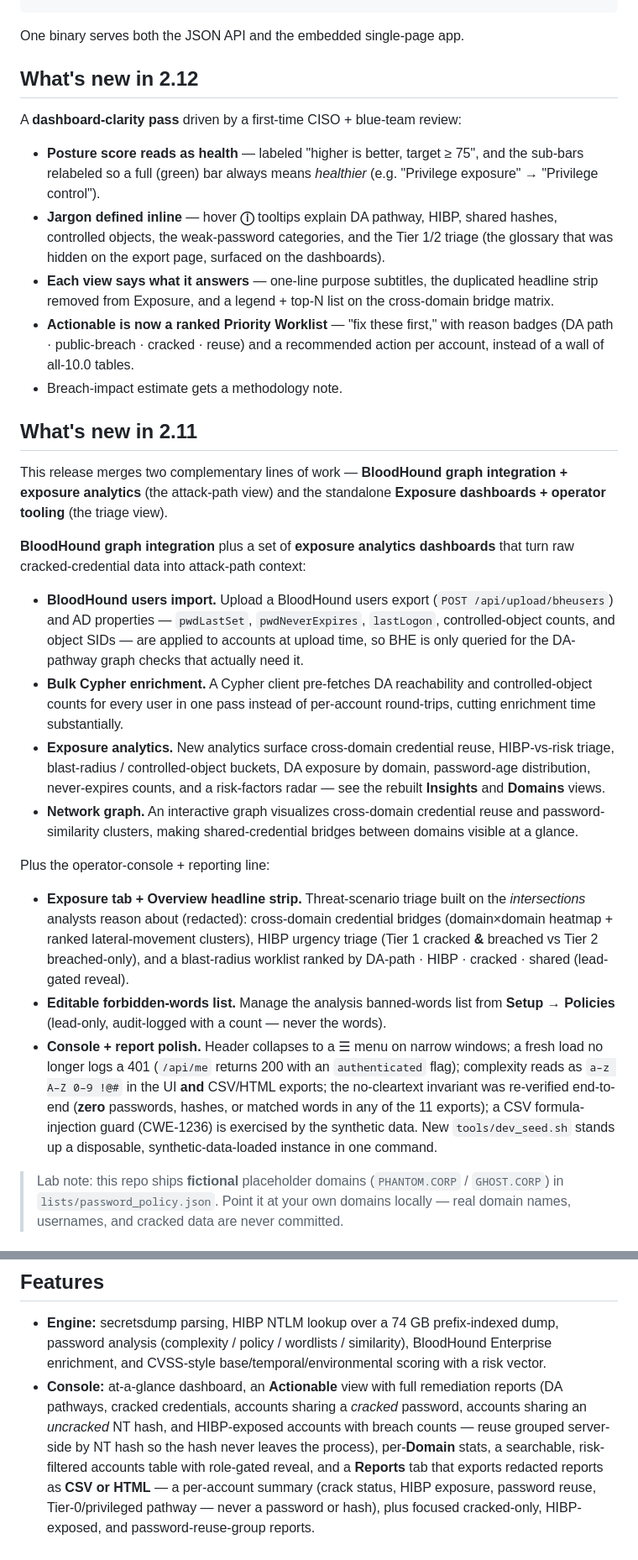
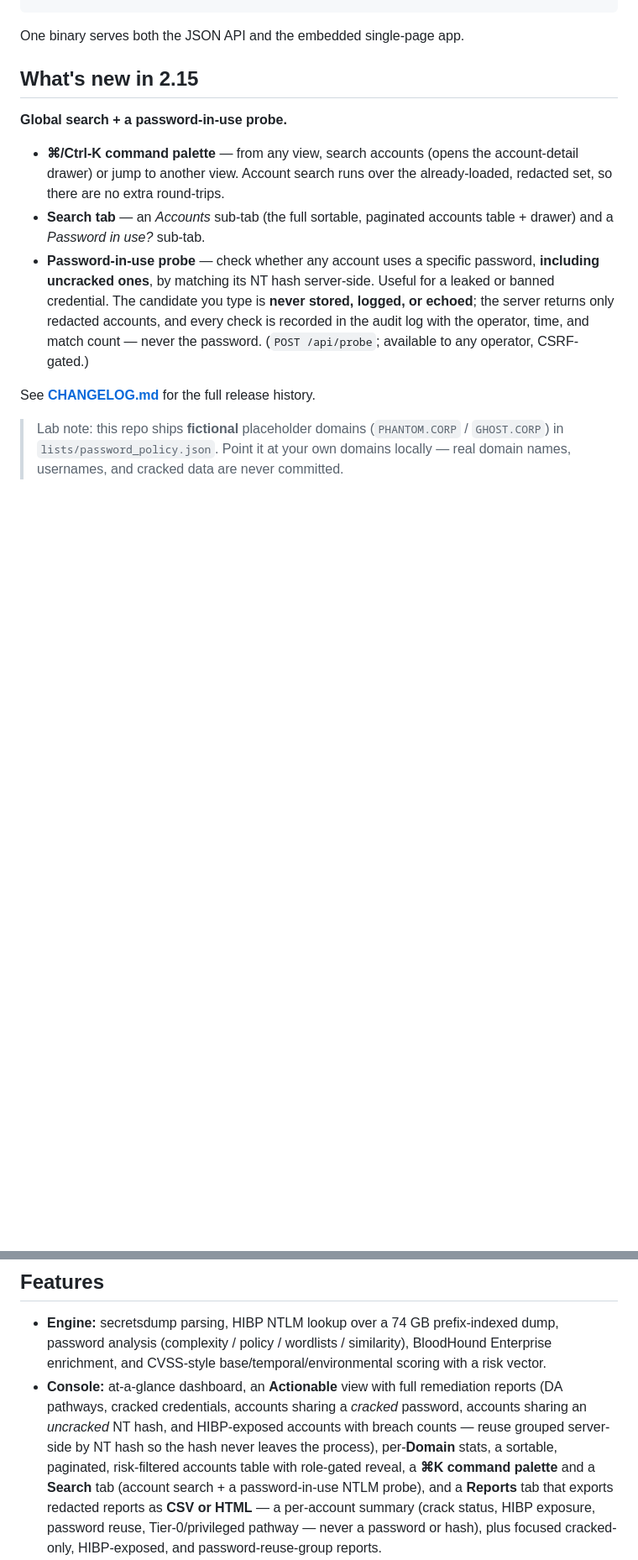
Before and after one commit to watson0x90/PasswordAtTheDisco, a Markdown page: README.md, 2 parts joined by grey strips. Shown at 84% size. Rendered like a GitHub page; blank space fills up the shorter version.

Commit message:
docs: add CHANGELOG.md; trim README What's-new to the latest release (2.15)
Co-Authored-By: Claude Opus 4.8 (1M context) <noreply@anthropic.com>

```diff
--- a/README.md
+++ b/README.md
@@ -41,65 +41,23 @@ wrote **cleartext cracked passwords to disk**. This rewrite never does:
 
 One binary serves both the JSON API and the embedded single-page app.
 
-## What's new in 2.12
+## What's new in 2.15
 
-A **dashboard-clarity pass** driven by a first-time CISO + blue-team review:
+**Global search + a password-in-use probe.**
 
-- **Posture score reads as health** — labeled "higher is better, target ≥ 75", and
-  the sub-bars relabeled so a full (green) bar always means *healthier* (e.g.
-  "Privilege exposure" → "Privilege control").
-- **Jargon defined inline** — hover **ⓘ** tooltips explain DA pathway, HIBP, shared
-  hashes, controlled objects, the weak-password categories, and the Tier 1/2 triage
-  (the glossary that was hidden on the export page, surfaced on the dashboards).
-- **Each view says what it answers** — one-line purpose subtitles, the duplicated
-  headline strip removed from Exposure, and a legend + top-N list on the
-  cross-domain bridge matrix.
-- **Actionable is now a ranked Priority Worklist** — "fix these first," with reason
-  badges (DA path · public-breach · cracked · reuse) and a recommended action per
-  account, instead of a wall of all-10.0 tables.
-- Breach-impact estimate gets a methodology note.
+- **⌘/Ctrl-K command palette** — from any view, search accounts (opens the
+  account-detail drawer) or jump to another view. Account search runs over the
+  already-loaded, redacted set, so there are no extra round-trips.
+- **Search tab** — an *Accounts* sub-tab (the full sortable, paginated accounts
+  table + drawer) and a *Password in use?* sub-tab.
+- **Password-in-use probe** — check whether any account uses a specific password,
+  **including uncracked ones**, by matching its NT hash server-side. Useful for a
+  leaked or banned credential. The candidate you type is **never stored, logged, or
+  echoed**; the server returns only redacted accounts, and every check is recorded
+  in the audit log with the operator, time, and match count — never the password.
+  (`POST /api/probe`; available to any operator, CSRF-gated.)
 
-## What's new in 2.11
-
-This release merges two complementary lines of work — **BloodHound graph
-integration + exposure analytics** (the attack-path view) and the standalone
-**Exposure dashboards + operator tooling** (the triage view).
-
-**BloodHound graph integration** plus a set of **exposure analytics dashboards**
-that turn raw cracked-credential data into attack-path context:
-
-- **BloodHound users import.** Upload a BloodHound users export (`POST
-  /api/upload/bheusers`) and AD properties — `pwdLastSet`, `pwdNeverExpires`,
-  `lastLogon`, controlled-object counts, and object SIDs — are applied to accounts
-  at upload time, so BHE is only queried for the DA-pathway graph checks that
-  actually need it.
-- **Bulk Cypher enrichment.** A Cypher client pre-fetches DA reachability and
-  controlled-object counts for every user in one pass instead of per-account
-  round-trips, cutting enrichment time substantially.
-- **Exposure analytics.** New analytics surface cross-domain credential reuse,
-  HIBP-vs-risk triage, blast-radius / controlled-object buckets, DA exposure by
-  domain, password-age distribution, never-expires counts, and a risk-factors
-  radar — see the rebuilt **Insights** and **Domains** views.
-- **Network graph.** An interactive graph visualizes cross-domain credential
-  reuse and password-similarity clusters, making shared-credential bridges
-  between domains visible at a glance.
-
-Plus the operator-console + reporting line:
-
-- **Exposure tab + Overview headline strip.** Threat-scenario triage built on the
-  *intersections* analysts reason about (redacted): cross-domain credential bridges
-  (domain×domain heatmap + ranked lateral-movement clusters), HIBP urgency triage
-  (Tier 1 cracked **&** breached vs Tier 2 breached-only), and a blast-radius
-  worklist ranked by DA-path · HIBP · cracked · shared (lead-gated reveal).
-- **Editable forbidden-words list.** Manage the analysis banned-words list from
-  **Setup → Policies** (lead-only, audit-logged with a count — never the words).
-- **Console + report polish.** Header collapses to a ☰ menu on narrow windows; a
-  fresh load no longer logs a 401 (`/api/me` returns 200 with an `authenticated`
-  flag); complexity reads as `a–z A–Z 0–9 !@#` in the UI **and** CSV/HTML exports;
-  the no-cleartext invariant was re-verified end-to-end (**zero** passwords, hashes,
-  or matched words in any of the 11 exports); a CSV formula-injection guard
-  (CWE-1236) is exercised by the synthetic data. New `tools/dev_seed.sh` stands up a
-  disposable, synthetic-data-loaded instance in one command.
+See **[CHANGELOG.md](CHANGELOG.md)** for the full release history.
 
 > Lab note: this repo ships **fictional** placeholder domains
 > (`PHANTOM.CORP` / `GHOST.CORP`) in `lists/password_policy.json`. Point it at
@@ -211,8 +169,10 @@ guide (env vars, TLS, service management, backup/recovery): **[deploy/DEPLOYMENT
   reports (DA pathways, cracked credentials, accounts sharing a *cracked* password,
   accounts sharing an *uncracked* NT hash, and HIBP-exposed accounts with breach
   counts — reuse grouped server-side by NT hash so the hash never leaves the process),
-  per-**Domain** stats, a searchable, risk-filtered accounts table with role-gated
-  reveal, and a **Reports** tab that exports redacted reports as **CSV or HTML** — a
+  per-**Domain** stats, a sortable, paginated, risk-filtered accounts table with
+  role-gated reveal, a **⌘K command palette** and a **Search** tab (account search +
+  a password-in-use NTLM probe), and a **Reports** tab that exports redacted reports
+  as **CSV or HTML** — a
   per-account summary (crack status, HIBP exposure, password reuse, Tier-0/privileged
   pathway — never a password or hash), plus focused cracked-only, HIBP-exposed, and
   password-reuse-group reports.
```
Also changed, not shown: CHANGELOG.md (added, +164 -0 lines).
